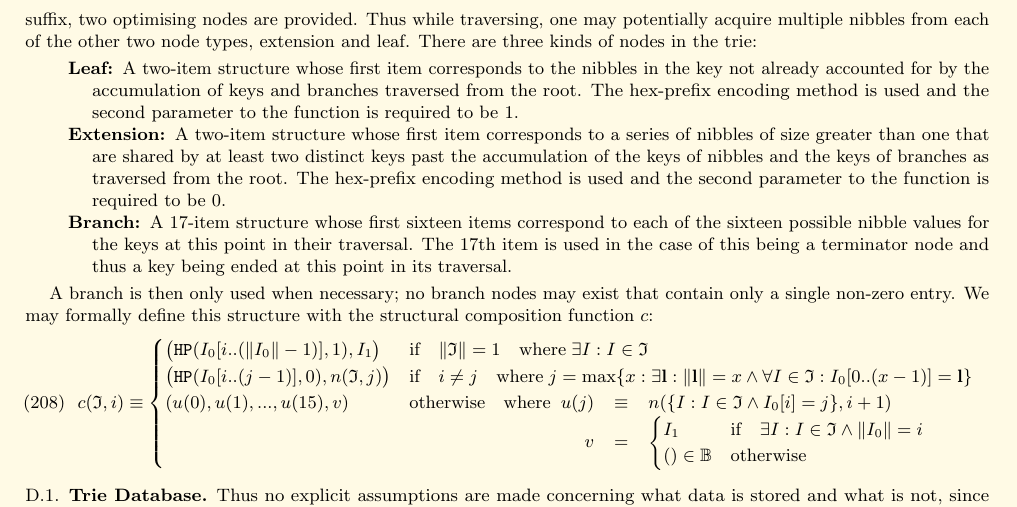
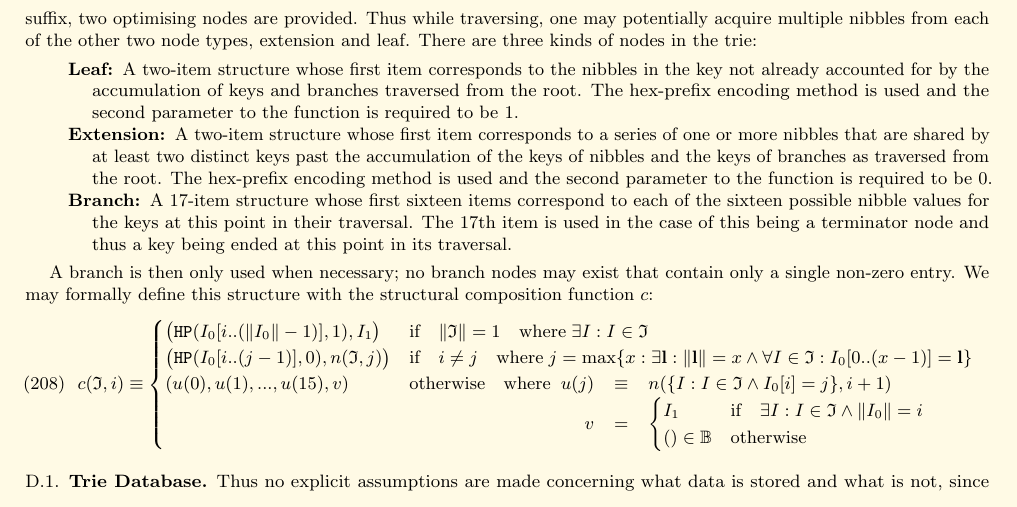
Before and after one commit to ethereum/yellowpaper, a LaTeX paper (Paper.tex): part of page 22 of 42, cut so that both start at the same text. Compiled offline with pdfLaTeX; a LaTeX package or settings file that is missing is left out.

Commit message:
fix: permit single-nibble extension nodes in Appendix D's prose

```diff
--- a/Paper.tex
+++ b/Paper.tex
@@ -1705,7 +1705,7 @@ c(\mathfrak{I}, i) & \text{if} \quad \lVert \, \texttt{RLP} \big( c(\mathfrak{I}
 In a manner similar to a radix tree, when the trie is traversed from root to leaf, one may build a single key-value pair. The key is accumulated through the traversal, acquiring a single nibble from each branch node (just as with a radix tree). Unlike a radix tree, in the case of multiple keys sharing the same prefix or in the case of a single key having a unique suffix, two optimising nodes are provided. Thus while traversing, one may potentially acquire multiple nibbles from each of the other two node types, extension and leaf. There are three kinds of nodes in the trie:
 \begin{description}
 \item[Leaf] A two-item structure whose first item corresponds to the nibbles in the key not already accounted for by the accumulation of keys and branches traversed from the root. The hex-prefix encoding method is used and the second parameter to the function is required to be 1.
-\item[Extension] A two-item structure whose first item corresponds to a series of nibbles of size greater than one that are shared by at least two distinct keys past the accumulation of the keys of nibbles and the keys of branches as traversed from the root. The hex-prefix encoding method is used and the second parameter to the function is required to be 0.
+\item[Extension] A two-item structure whose first item corresponds to a series of one or more nibbles that are shared by at least two distinct keys past the accumulation of the keys of nibbles and the keys of branches as traversed from the root. The hex-prefix encoding method is used and the second parameter to the function is required to be 0.
 \item[Branch] A 17-item structure whose first sixteen items correspond to each of the sixteen possible nibble values for the keys at this point in their traversal. The 17th item is used in the case of this being a terminator node and thus a key being ended at this point in its traversal.
 \end{description}
 
```
